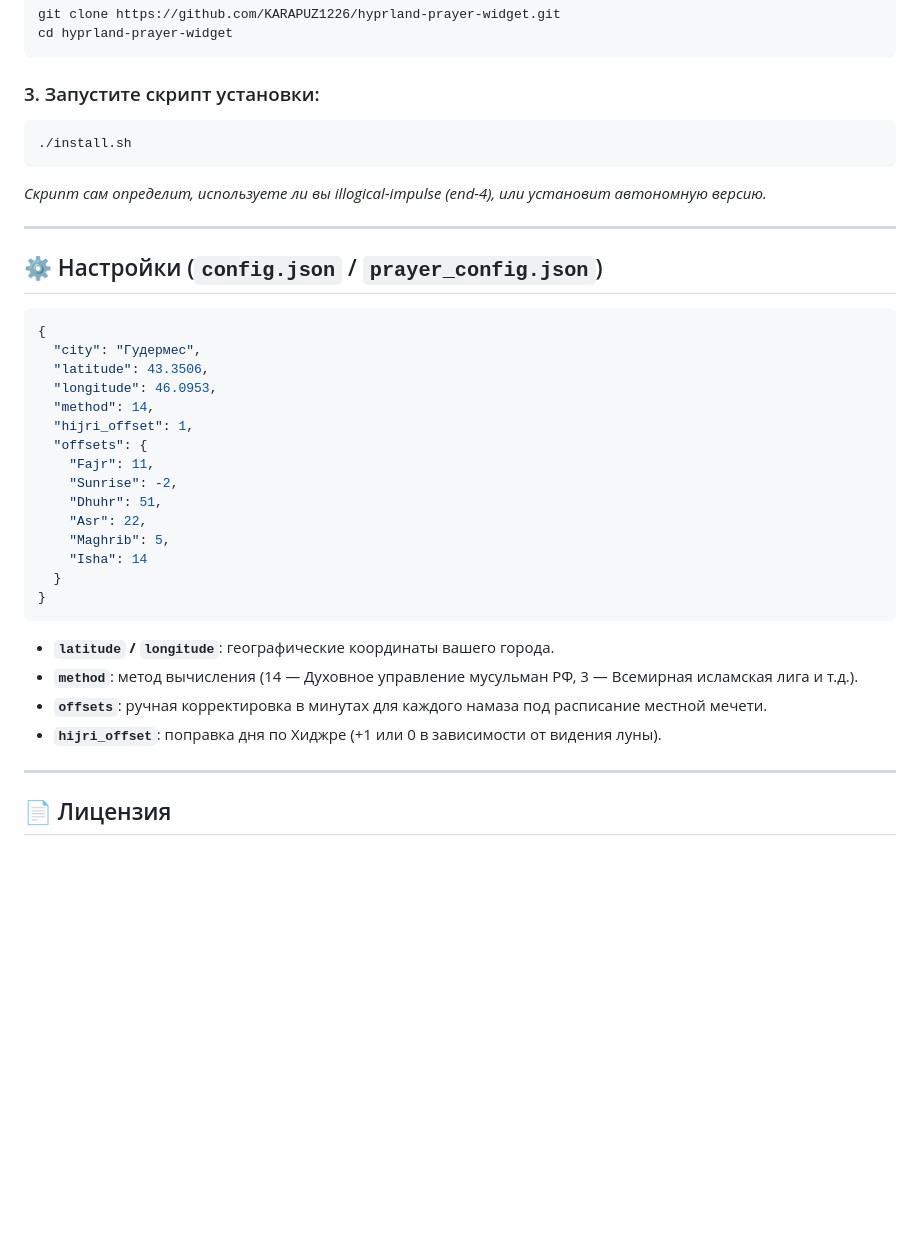
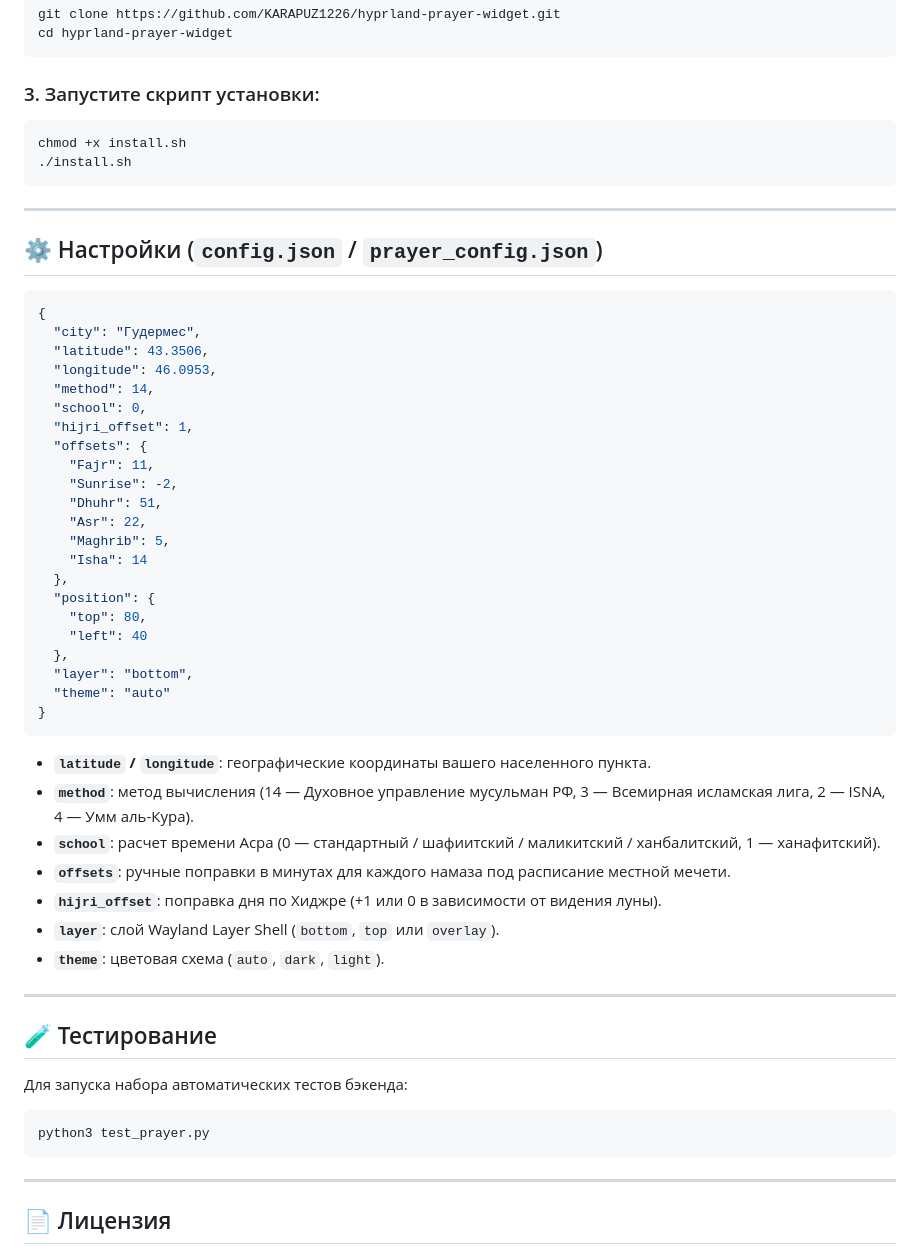
Before and after one commit to KARAPUZ1226/hyprland-prayer-widget, a Markdown page: README.md, the part around one of its changes. Rendered like a GitHub page; blank space fills up the shorter version.

````diff
--- a/README.md
+++ b/README.md
@@ -43,9 +59,9 @@ cd hyprland-prayer-widget
 
 ### 3. Запустите скрипт установки:
 ```bash
+chmod +x install.sh
 ./install.sh
 ```
-*Скрипт сам определит, используете ли вы illogical-impulse (end-4), или установит автономную версию.*
 
 ---
 
@@ -57,6 +73,7 @@ cd hyprland-prayer-widget
   "latitude": 43.3506,
   "longitude": 46.0953,
   "method": 14,
+  "school": 0,
   "hijri_offset": 1,
   "offsets": {
     "Fajr": 11,
@@ -65,13 +82,32 @@ cd hyprland-prayer-widget
     "Asr": 22,
     "Maghrib": 5,
     "Isha": 14
-  }
+  },
+  "position": {
+    "top": 80,
+    "left": 40
+  },
+  "layer": "bottom",
+  "theme": "auto"
 }
 ```
-- **`latitude` / `longitude`**: географические координаты вашего города.
-- **`method`**: метод вычисления (14 — Духовное управление мусульман РФ, 3 — Всемирная исламская лига и т.д.).
-- **`offsets`**: ручная корректировка в минутах для каждого намаза под расписание местной мечети.
+
+- **`latitude` / `longitude`**: географические координаты вашего населенного пункта.
+- **`method`**: метод вычисления (14 — Духовное управление мусульман РФ, 3 — Всемирная исламская лига, 2 — ISNA, 4 — Умм аль-Кура).
+- **`school`**: расчет времени Асра (0 — стандартный / шафиитский / маликитский / ханбалитский, 1 — ханафитский).
+- **`offsets`**: ручные поправки в минутах для каждого намаза под расписание местной мечети.
 - **`hijri_offset`**: поправка дня по Хиджре (+1 или 0 в зависимости от видения луны).
+- **`layer`**: слой Wayland Layer Shell (`bottom`, `top` или `overlay`).
+- **`theme`**: цветовая схема (`auto`, `dark`, `light`).
+
+---
+
+## 🧪 Тестирование
+
+Для запуска набора автоматических тестов бэкенда:
+```bash
+python3 test_prayer.py
+```
 
 ---
 
````
Also changed, not shown: other parts of README.md (+33 -17 lines), preview.png, 6 other files.
